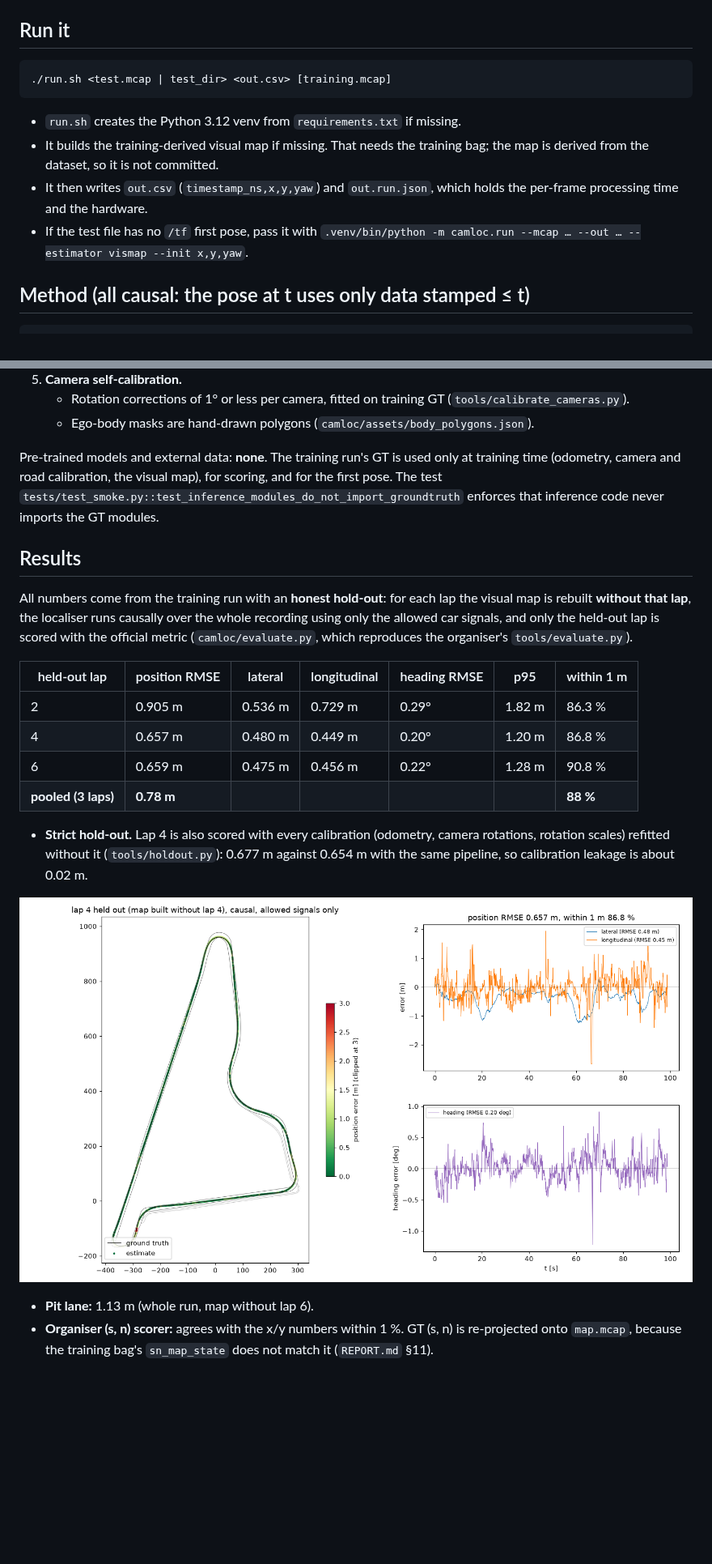
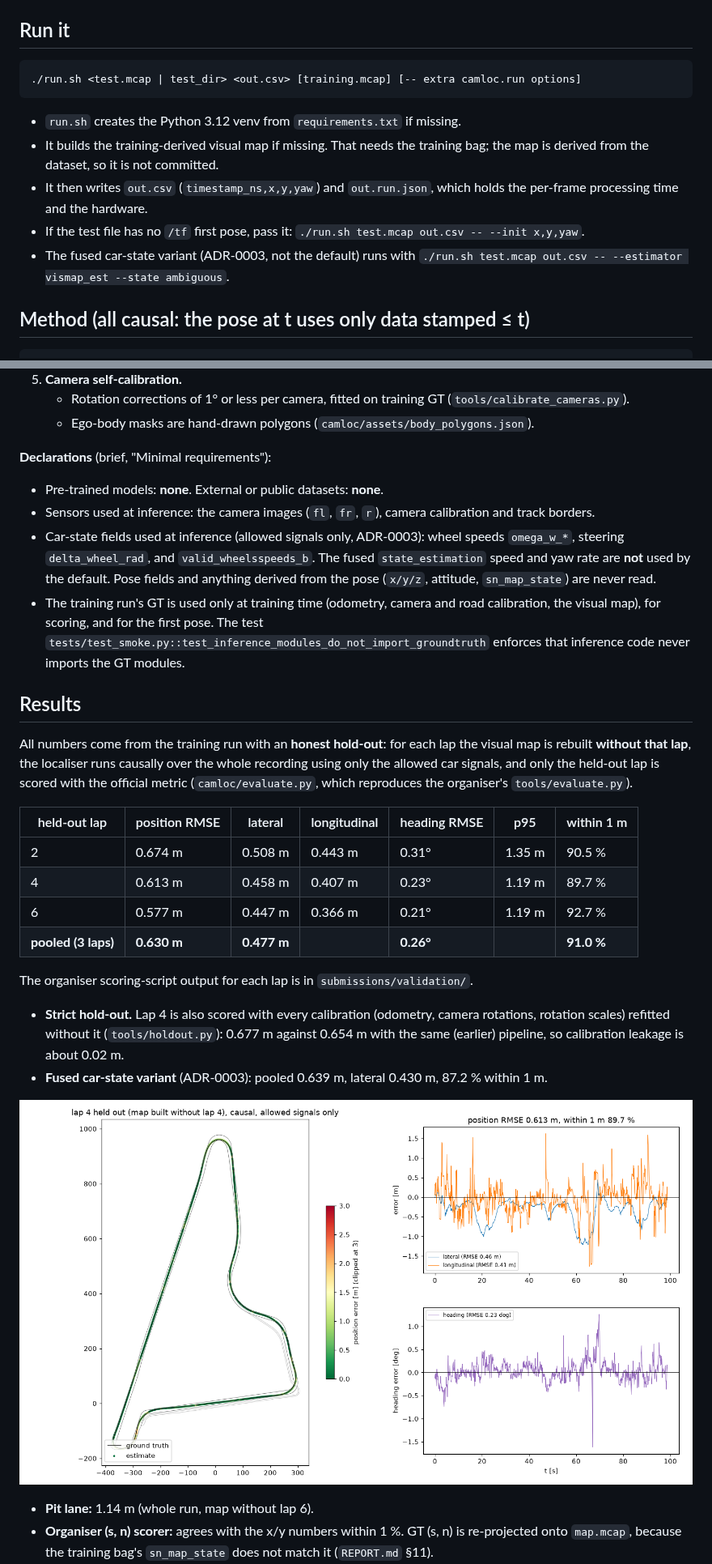
Before and after one commit to Mulaydm10/yas-camloc, a Markdown page: README.md, 2 parts joined by grey strips. Shown at 81% size. Drawn GitHub-style; pictures changed too: docs/traj_lap4_heldout.png; blank space fills up the shorter version.

````diff
--- a/README.md
+++ b/README.md
@@ -9,7 +9,7 @@ Constructor Labs challenge, National AI Hackathon 2026. A causal localiser estim
 ## Run it
 
 ```bash
-./run.sh <test.mcap | test_dir> <out.csv> [training.mcap]
+./run.sh <test.mcap | test_dir> <out.csv> [training.mcap] [-- extra camloc.run options]
 ```
 
 - `run.sh` creates the Python 3.12 venv from `requirements.txt` if missing.
@@ -17,8 +17,9 @@ Constructor Labs challenge, National AI Hackathon 2026. A causal localiser estim
   the dataset, so it is not committed.
 - It then writes `out.csv` (`timestamp_ns,x,y,yaw`) and `out.run.json`, which holds the per-frame processing
   time and the hardware.
-- If the test file has no `/tf` first pose, pass it with
-  `.venv/bin/python -m camloc.run --mcap … --out … --estimator vismap --init x,y,yaw`.
+- If the test file has no `/tf` first pose, pass it: `./run.sh test.mcap out.csv -- --init x,y,yaw`.
+- The fused car-state variant (ADR-0003, not the default) runs with
+  `./run.sh test.mcap out.csv -- --estimator vismap_est --state ambiguous`.
 
 ## Method (all causal: the pose at t uses only data stamped ≤ t)
 
@@ -52,8 +53,15 @@ Constructor Labs challenge, National AI Hackathon 2026. A causal localiser estim
    - Rotation corrections of 1° or less per camera, fitted on training GT (`tools/calibrate_cameras.py`).
    - Ego-body masks are hand-drawn polygons (`camloc/assets/body_polygons.json`).
 
-Pre-trained models and external data: **none**. The training run's GT is used only at training time (odometry,
-camera and road calibration, the visual map), for scoring, and for the first pose. The test
+**Declarations** (brief, "Minimal requirements"):
+- Pre-trained models: **none**. External or public datasets: **none**.
+- Sensors used at inference: the camera images (`fl`, `fr`, `r`), camera calibration and track borders.
+- Car-state fields used at inference (allowed signals only, ADR-0003): wheel speeds `omega_w_*`, steering
+  `delta_wheel_rad`, and `valid_wheelsspeeds_b`. The fused `state_estimation` speed and yaw rate are **not**
+  used by the default. Pose fields and anything derived from the pose (`x/y/z`, attitude, `sn_map_state`)
+  are never read.
+- The training run's GT is used only at training time (odometry, camera and road calibration, the visual
+  map), for scoring, and for the first pose. The test
 `tests/test_smoke.py::test_inference_modules_do_not_import_groundtruth` enforces that inference code never
 imports the GT modules.
 
@@ -66,18 +74,21 @@ organiser's `tools/evaluate.py`).
 
 | held-out lap | position RMSE | lateral | longitudinal | heading RMSE | p95 | within 1 m |
 |---|---|---|---|---|---|---|
-| 2 | 0.905 m | 0.536 m | 0.729 m | 0.29° | 1.82 m | 86.3 % |
-| 4 | 0.657 m | 0.480 m | 0.449 m | 0.20° | 1.20 m | 86.8 % |
-| 6 | 0.659 m | 0.475 m | 0.456 m | 0.22° | 1.28 m | 90.8 % |
-| **pooled (3 laps)** | **0.78 m** | | | | | **88 %** |
+| 2 | 0.674 m | 0.508 m | 0.443 m | 0.31° | 1.35 m | 90.5 % |
+| 4 | 0.613 m | 0.458 m | 0.407 m | 0.23° | 1.19 m | 89.7 % |
+| 6 | 0.577 m | 0.447 m | 0.366 m | 0.21° | 1.19 m | 92.7 % |
+| **pooled (3 laps)** | **0.630 m** | **0.477 m** | | **0.26°** | | **91.0 %** |
+
+The organiser scoring-script output for each lap is in `submissions/validation/`.
 
 - **Strict hold-out.** Lap 4 is also scored with every calibration (odometry, camera rotations, rotation
-  scales) refitted without it (`tools/holdout.py`): 0.677 m against 0.654 m with the same pipeline, so
-  calibration leakage is about 0.02 m.
+  scales) refitted without it (`tools/holdout.py`): 0.677 m against 0.654 m with the same (earlier)
+  pipeline, so calibration leakage is about 0.02 m.
+- **Fused car-state variant** (ADR-0003): pooled 0.639 m, lateral 0.430 m, 87.2 % within 1 m.
 
 ![lap 4 held out](docs/traj_lap4_heldout.png)
 
-- **Pit lane:** 1.13 m (whole run, map without lap 6).
+- **Pit lane:** 1.14 m (whole run, map without lap 6).
 - **Organiser (s, n) scorer:** agrees with the x/y numbers within 1 %. GT (s, n) is re-projected onto
   `map.mcap`, because the training bag's `sn_map_state` does not match it (`REPORT.md` §11).
 - **Speed:** 22–27 ms per frame mean, 35 ms p95, on an Apple M4 CPU (input at 10 Hz). The full 20-minute
````
Also changed, not shown: other parts of README.md (+15 -10 lines), design/decisions/ADR-0003-car-state-fields.md (added, +40 -0 lines), docs/SLIDES.md (added, +46 -0 lines), experiments/experiment_log.md (+3 -0 lines), submissions/README.md (+8 -2 lines), docs/traj_lap2_heldout.png, docs/traj_lap6_heldout.png, 5 other files.
